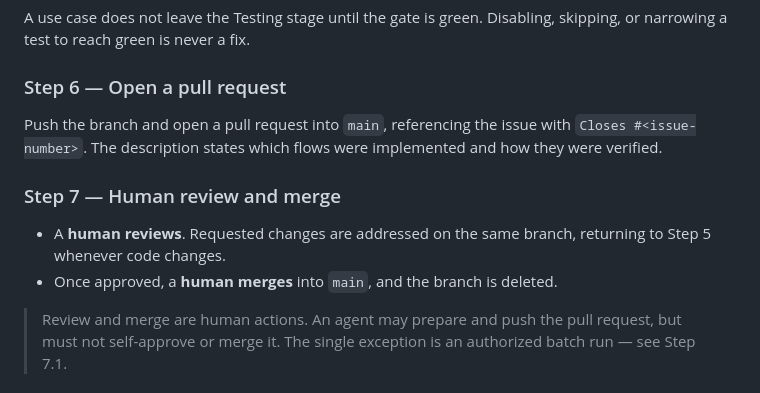
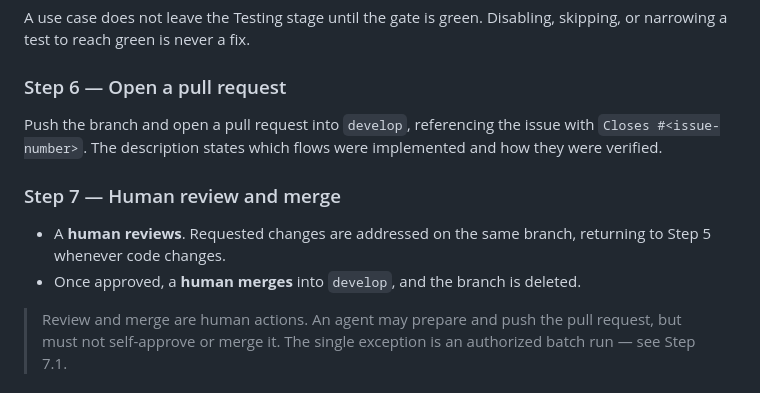
Before and after one commit to artur-rios/heimdall-ui, a Markdown page: docs/requirements/Development Workflow Document.md, the part around one of its changes. GitHub-like rendering.

```diff
--- a/docs/requirements/Development Workflow Document.md
+++ b/docs/requirements/Development Workflow Document.md
@@ -123,7 +131,7 @@ narrowing a test to reach green is never a fix.
 
 ### Step 6 — Open a pull request
 
-Push the branch and open a pull request into `main`, referencing the issue with
+Push the branch and open a pull request into `develop`, referencing the issue with
 `Closes #<issue-number>`. The description states which flows were implemented and how they were
 verified.
 
@@ -131,7 +139,7 @@ verified.
 
 - A **human reviews**. Requested changes are addressed on the same branch, returning to Step 5
   whenever code changes.
-- Once approved, a **human merges** into `main`, and the branch is deleted.
+- Once approved, a **human merges** into `develop`, and the branch is deleted.
 
 > Review and merge are human actions. An agent may prepare and push the pull request, but must not
 > self-approve or merge it. The single exception is an authorized batch run — see Step 7.1.
```
Also changed, not shown: other parts of docs/requirements/Development Workflow Document.md (+28 -10 lines).
